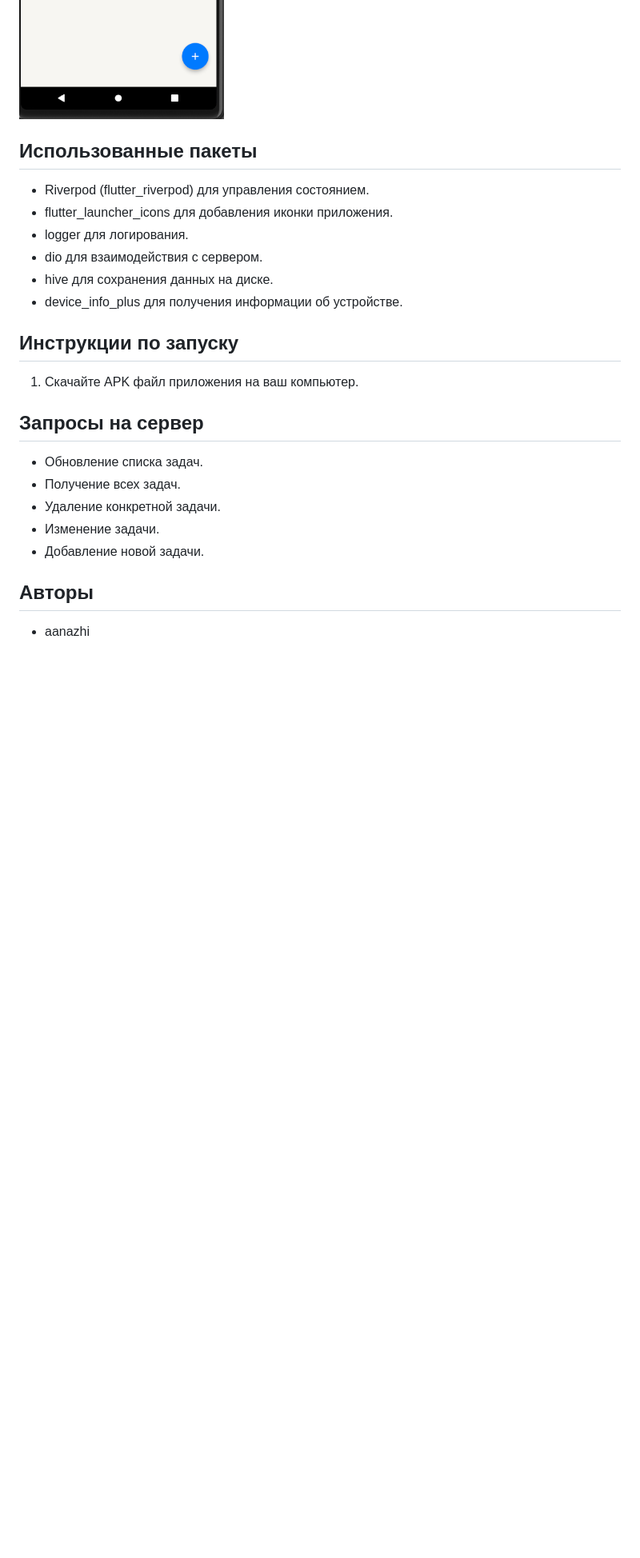
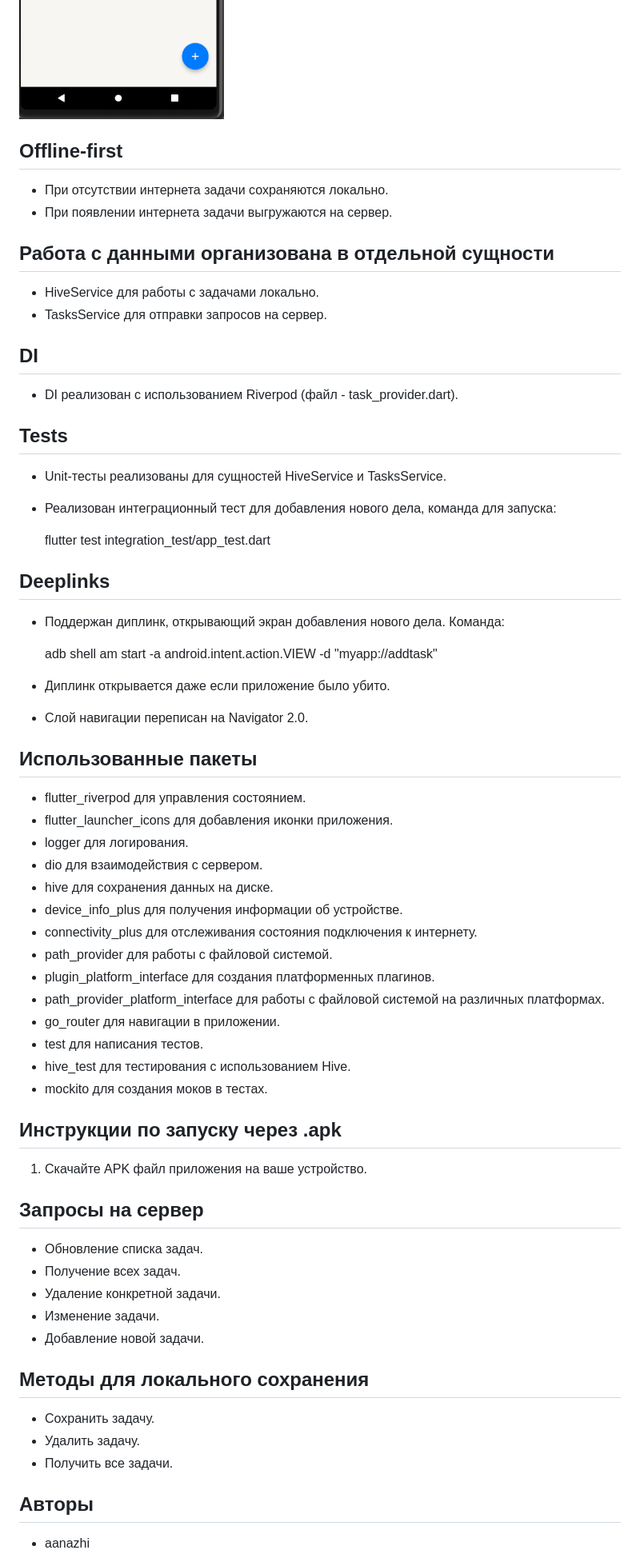
Before and after one commit to aanazhi/todo_list_yandex, a Markdown page: README.md, the part around one of its changes. Shown at 80% size. Rendered like a GitHub page; blank space fills up the shorter version.

```diff
--- a/README.md
+++ b/README.md
@@ -35,17 +35,49 @@
 ![Добавление новой задачи - отображение на экране](images/image_8.png)
 ![Добавление новой задачи - отображение на экране с выполненными задачами](images/image_7.png)
 
+## Offline-first
+- При отсутствии интернета задачи сохраняются локально.
+- При появлении интернета задачи выгружаются на сервер.
+
+## Работа с данными организована в отдельной сущности
+- HiveService для работы с задачами локально.
+- TasksService для отправки запросов на сервер.
+
+## DI
+- DI реализован с использованием Riverpod (файл - task_provider.dart).
+
+## Tests
+- Unit-тесты реализованы для сущностей HiveService и TasksService.
+- Реализован интеграционный тест для добавления нового дела, команда для запуска:
+
+  flutter test integration_test/app_test.dart
+
+## Deeplinks
+- Поддержан диплинк, открывающий экран добавления нового дела. Команда:
+
+  adb shell am start -a android.intent.action.VIEW -d "myapp://addtask"
+
+- Диплинк открывается даже если приложение было убито.
+- Слой навигации переписан на Navigator 2.0.
 
 ## Использованные пакеты
-- Riverpod (flutter_riverpod) для управления состоянием.
+- flutter_riverpod для управления состоянием.
 - flutter_launcher_icons для добавления иконки приложения.
 - logger для логирования.
 - dio для взаимодействия с сервером.
 - hive для сохранения данных на диске.
 - device_info_plus для получения информации об устройстве.
+- connectivity_plus для отслеживания состояния подключения к интернету.
+- path_provider для работы с файловой системой.
+- plugin_platform_interface для создания платформенных плагинов.
+- path_provider_platform_interface для работы с файловой системой на различных платформах.
+- go_router для навигации в приложении.
+- test для написания тестов.
+- hive_test для тестирования с использованием Hive.
+- mockito для создания моков в тестах.
 
-## Инструкции по запуску
-1. Скачайте APK файл приложения на ваш компьютер.
+## Инструкции по запуску через .apk
+1. Скачайте APK файл приложения на ваше устройство.
 
 ## Запросы на сервер
 - Обновление списка задач.
@@ -54,5 +86,10 @@
 - Изменение задачи.
 - Добавление новой задачи.
 
+## Методы для локального сохранения
+- Сохранить задачу.
+- Удалить задачу.
+- Получить все задачи.
+
 ## Авторы
 - aanazhi
```
Also changed, not shown: other parts of README.md (+2 -2 lines).
